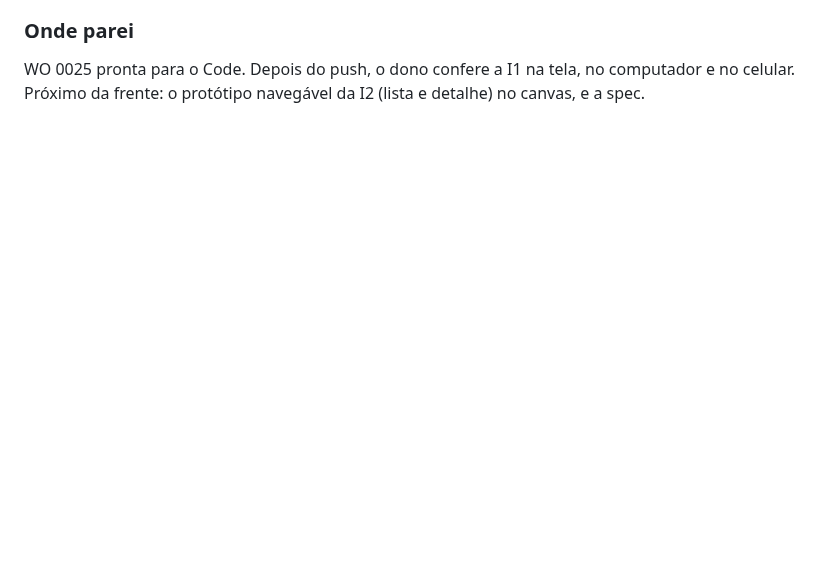
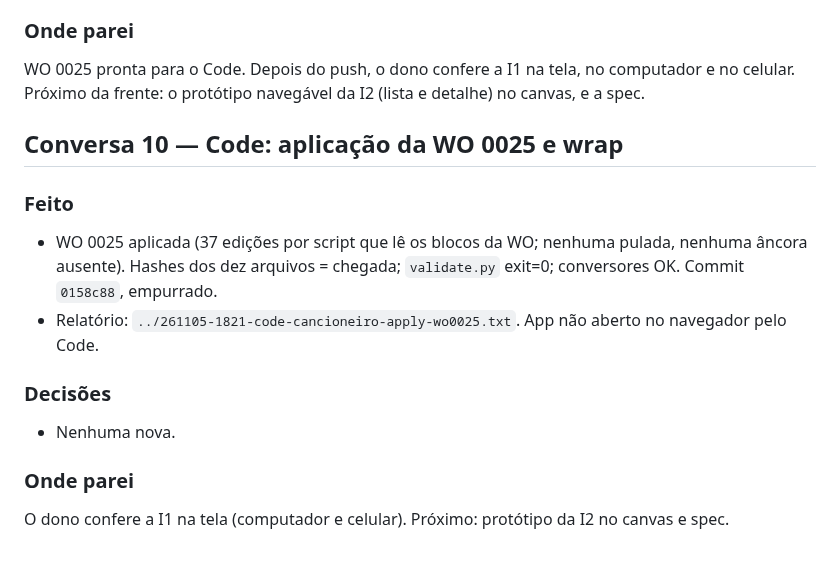
Before and after one commit to joaolucas-nds/cancioneiro, a Markdown page: logs/2026-11-05.md, the part around the change. Rendered like a GitHub page; blank space fills up the shorter version.

Commit message:
docs: wrap da WO 0025, status e log de 2026-11-05
Co-Authored-By: Claude Sonnet 5.5 <noreply@anthropic.com>

```diff
--- a/logs/2026-11-05.md
+++ b/logs/2026-11-05.md
@@ -196,3 +196,15 @@ A spec da I1 está pronta. Próximo: o chat implementa a I1, mede os 13 critéri
 ### Onde parei
 WO 0025 pronta para o Code. Depois do push, o dono confere a I1 na tela, no computador e no celular. Próximo da
 frente: o protótipo navegável da I2 (lista e detalhe) no canvas, e a spec.
+
+## Conversa 10 — Code: aplicação da WO 0025 e wrap
+
+### Feito
+- WO 0025 aplicada (37 edições por script que lê os blocos da WO; nenhuma pulada, nenhuma âncora ausente). Hashes dos dez arquivos = chegada; `validate.py` exit=0; conversores OK. Commit `0158c88`, empurrado.
+- Relatório: `../261105-1821-code-cancioneiro-apply-wo0025.txt`. App não aberto no navegador pelo Code.
+
+### Decisões
+- Nenhuma nova.
+
+### Onde parei
+O dono confere a I1 na tela (computador e celular). Próximo: protótipo da I2 no canvas e spec.
```
Also changed, not shown: meta/STATUS.md (+1 -0 lines).
